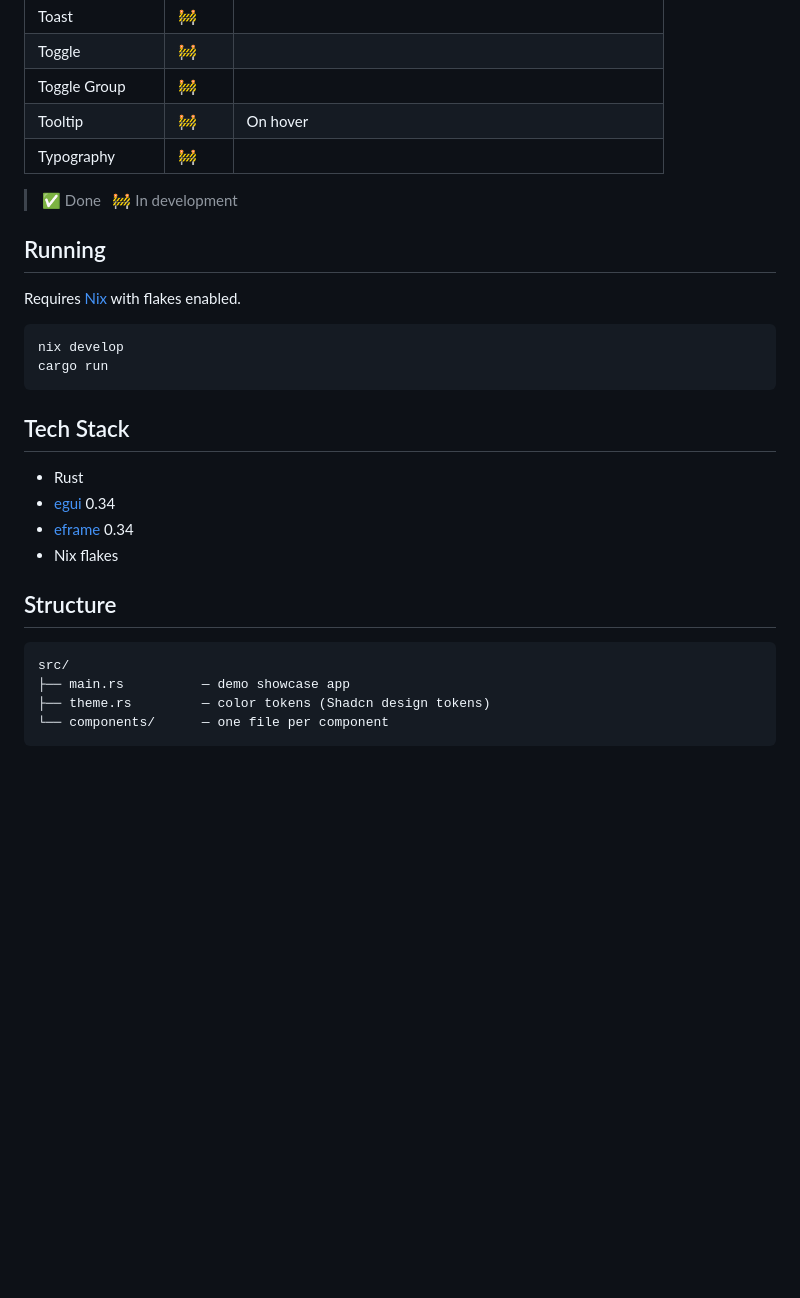
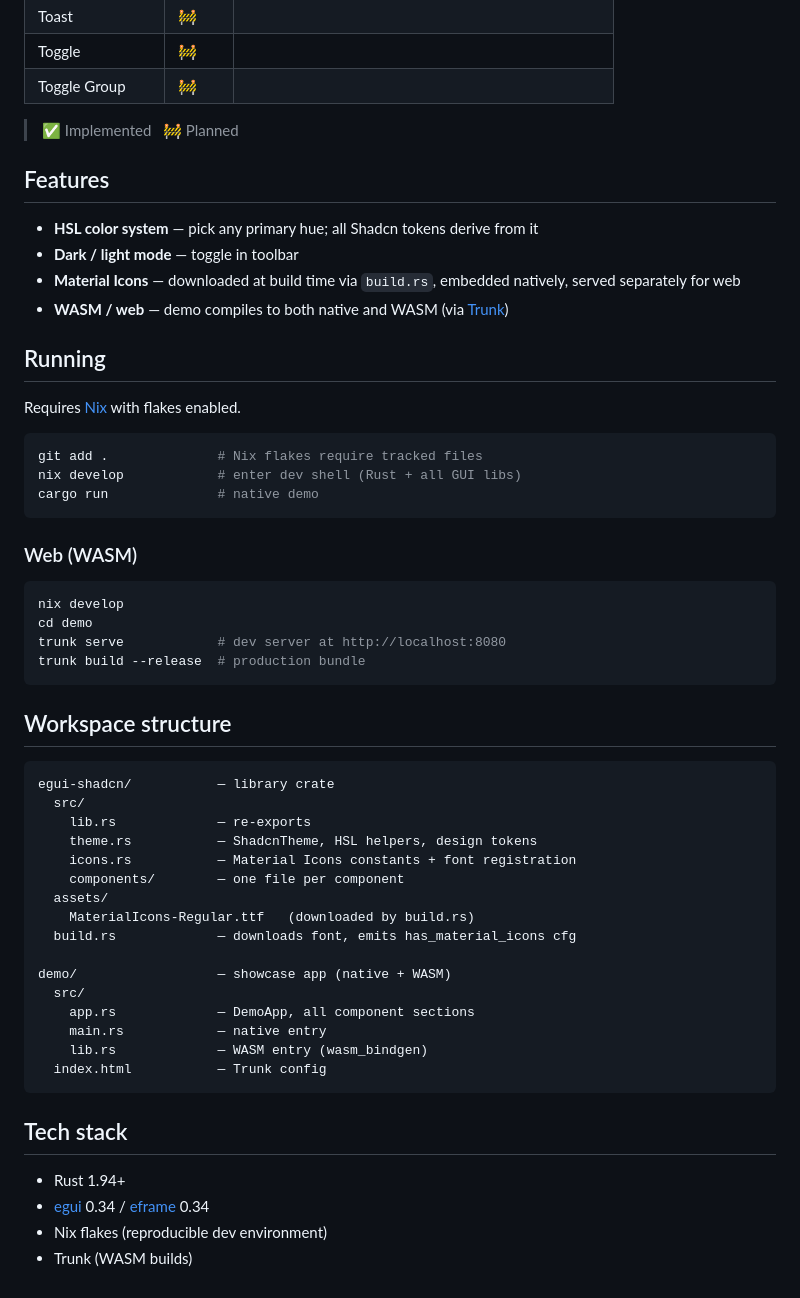
Before and after one commit to lalvesl/egui_shadcn, a Markdown page: README.md, the part around one of its changes. GitHub-like rendering; blank space fills up the shorter version.

````diff
--- a/README.md
+++ b/README.md
@@ -59,32 +54,59 @@ Rust [egui](https://github.com/emilk/egui) implementation of [Shadcn/ui](https:/
 | Toast           | 🚧     |                                                                    |
 | Toggle          | 🚧     |                                                                    |
 | Toggle Group    | 🚧     |                                                                    |
-| Tooltip         | 🚧     | On hover                                                           |
-| Typography      | 🚧     |                                                                    |
 
-> ✅ Done &nbsp; 🚧 In development
+> ✅ Implemented &nbsp; 🚧 Planned
+
+## Features
+
+- **HSL color system** — pick any primary hue; all Shadcn tokens derive from it
+- **Dark / light mode** — toggle in toolbar
+- **Material Icons** — downloaded at build time via `build.rs`, embedded natively, served separately for web
+- **WASM / web** — demo compiles to both native and WASM (via [Trunk](https://trunkrs.dev/))
 
 ## Running
 
 Requires [Nix](https://nixos.org/) with flakes enabled.
 
 ```sh
-nix develop
-cargo run
+git add .              # Nix flakes require tracked files
+nix develop            # enter dev shell (Rust + all GUI libs)
+cargo run              # native demo
 ```
 
-## Tech Stack
+### Web (WASM)
 
-- Rust
-- [egui](https://github.com/emilk/egui) 0.34
-- [eframe](https://github.com/emilk/egui/tree/master/crates/eframe) 0.34
-- Nix flakes
+```sh
+nix develop
+cd demo
+trunk serve            # dev server at http://localhost:8080
+trunk build --release  # production bundle
+```
 
-## Structure
+## Workspace structure
 
 ```
-src/
-├── main.rs          — demo showcase app
-├── theme.rs         — color tokens (Shadcn design tokens)
-└── components/      — one file per component
+egui-shadcn/           — library crate
+  src/
+    lib.rs             — re-exports
+    theme.rs           — ShadcnTheme, HSL helpers, design tokens
+    icons.rs           — Material Icons constants + font registration
+    components/        — one file per component
+  assets/
+    MaterialIcons-Regular.ttf   (downloaded by build.rs)
+  build.rs             — downloads font, emits has_material_icons cfg
+
+demo/                  — showcase app (native + WASM)
+  src/
+    app.rs             — DemoApp, all component sections
+    main.rs            — native entry
+    lib.rs             — WASM entry (wasm_bindgen)
+  index.html           — Trunk config
 ```
+
+## Tech stack
+
+- Rust 1.94+
+- [egui](https://github.com/emilk/egui) 0.34 / [eframe](https://github.com/emilk/egui/tree/master/crates/eframe) 0.34
+- Nix flakes (reproducible dev environment)
+- Trunk (WASM builds)
````
Also changed, not shown: other parts of README.md (+26 -31 lines).
